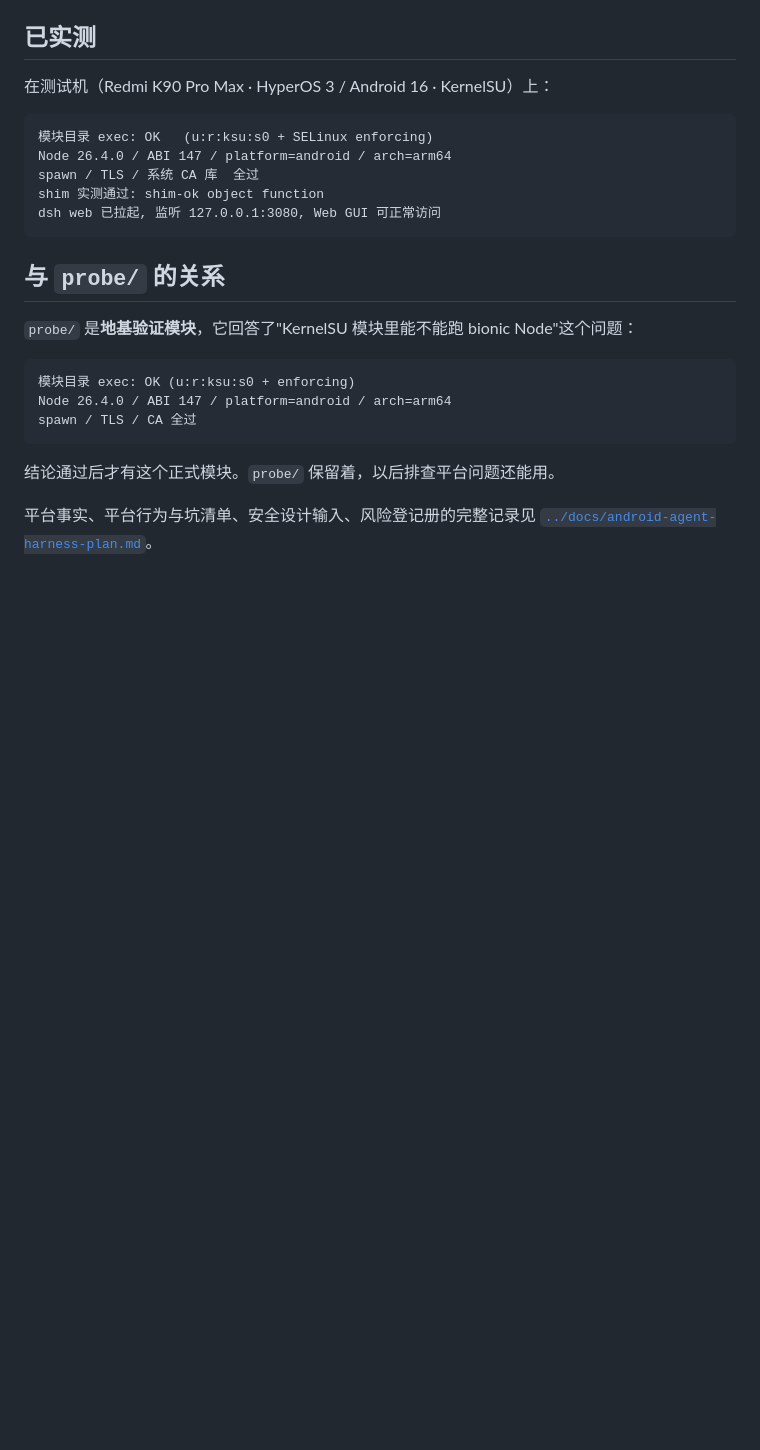
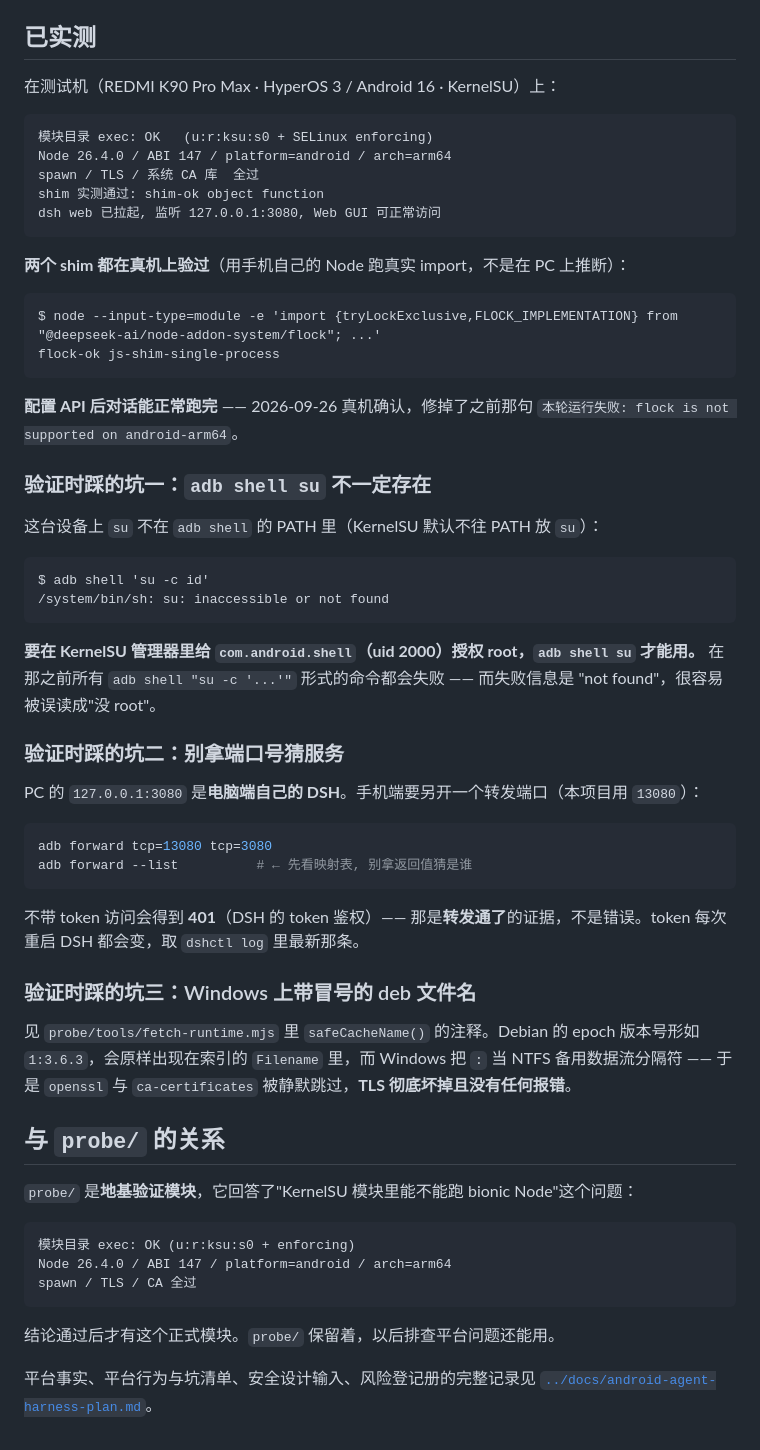
Before and after one commit to Strbit/DroidHarness, a Markdown page: dsh/README.md, the part around the change. GitHub-like rendering; blank space fills up the shorter version.

Commit message:
docs: 补上真机验证结果与三个验证时踩的坑
真机确认 (REDMI K90 Pro Max / HyperOS 3 / Android 16 / KernelSU):

- 两个 shim 都用手机自己的 Node 跑过真实 import:
    flock-ok js-shim-single-process
- 配置 API 后对话能正常跑完 —— 修掉了
  "本轮运行失败: flock is not supported on android-arm64"

顺带记下三个验证时踩的坑, 都是"看起来像 A, 实际是 B"的类型:

1. `adb shell su` 不一定存在. 这台设备上 su 不在 PATH 里, 报的是
   "su: inaccessible or not found" —— 很容易误读成"没 root".
   实际要在 KernelSU 管理器里给 com.android.shell (uid 2000) 授权.
   在那之前所有 `adb shell "su -c ..."` 形式的命令都会失败.

2. 别拿端口号猜服务. PC 的 127.0.0.1:3080 是**电脑端自己的 DSH**;
   手机端要另开转发端口 (本项目用 13080). 应该先看 `adb forward --list`,
   而不是拿一个 HTTP 200 去推断"转发通了".
   不带 token 访问得到 401 才是转发成功的证据.

3. Windows 上带冒号的 deb 文件名 (epoch 版本号 1:3.6.3) 会被当成
   NTFS 备用数据流, 导致 openssl / ca-certificates 被静默跳过, TLS 坏掉.
   已在 fetch-runtime.mjs 里修, 这里记一笔.

````diff
--- a/dsh/README.md
+++ b/dsh/README.md
@@ -252,7 +252,7 @@ zip    113.3 MiB                   (Node 打包器, 18.7 秒)
 
 ## 已实测
 
-在测试机（Redmi K90 Pro Max · HyperOS 3 / Android 16 · KernelSU）上：
+在测试机（REDMI K90 Pro Max · HyperOS 3 / Android 16 · KernelSU）上：
 
 ```
 模块目录 exec: OK   (u:r:ksu:s0 + SELinux enforcing)
@@ -261,6 +261,42 @@ spawn / TLS / 系统 CA 库  全过
 shim 实测通过: shim-ok object function
 dsh web 已拉起, 监听 127.0.0.1:3080, Web GUI 可正常访问
 ```
+
+**两个 shim 都在真机上验过**（用手机自己的 Node 跑真实 import，不是在 PC 上推断）：
+
+```
+$ node --input-type=module -e 'import {tryLockExclusive,FLOCK_IMPLEMENTATION} from "@deepseek-ai/node-addon-system/flock"; ...'
+flock-ok js-shim-single-process
+```
+
+**配置 API 后对话能正常跑完** —— 2026-09-26 真机确认，修掉了之前那句
+`本轮运行失败: flock is not supported on android-arm64`。
+
+### 验证时踩的坑一：`adb shell su` 不一定存在
+
+这台设备上 `su` 不在 `adb shell` 的 PATH 里（KernelSU 默认不往 PATH 放 `su`）：
+
+```
+$ adb shell 'su -c id'
+/system/bin/sh: su: inaccessible or not found
+```
+
+**要在 KernelSU 管理器里给 `com.android.shell`（uid 2000）授权 root，`adb shell su` 才能用。** 在那之前所有 `adb shell "su -c '...'"` 形式的命令都会失败 —— 而失败信息是 "not found"，很容易被误读成"没 root"。
+
+### 验证时踩的坑二：别拿端口号猜服务
+
+PC 的 `127.0.0.1:3080` 是**电脑端自己的 DSH**。手机端要另开一个转发端口（本项目用 `13080`）：
+
+```powershell
+adb forward tcp=13080 tcp=3080
+adb forward --list          # ← 先看映射表, 别拿返回值猜是谁
+```
+
+不带 token 访问会得到 **401**（DSH 的 token 鉴权）—— 那是**转发通了**的证据，不是错误。token 每次重启 DSH 都会变，取 `dshctl log` 里最新那条。
+
+### 验证时踩的坑三：Windows 上带冒号的 deb 文件名
+
+见 `probe/tools/fetch-runtime.mjs` 里 `safeCacheName()` 的注释。Debian 的 epoch 版本号形如 `1:3.6.3`，会原样出现在索引的 `Filename` 里，而 Windows 把 `:` 当 NTFS 备用数据流分隔符 —— 于是 `openssl` 与 `ca-certificates` 被静默跳过，**TLS 彻底坏掉且没有任何报错**。
 
 ## 与 `probe/` 的关系
 
````
